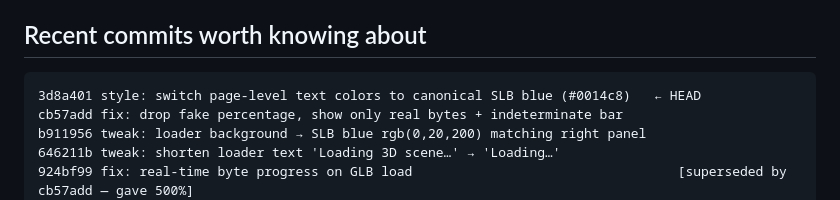
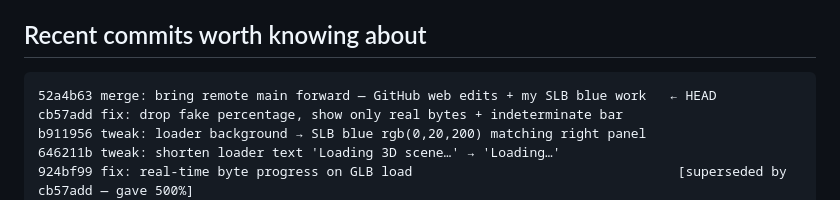
Before and after one commit to Amory0709/SLB100FamilyDatoFamilyDay, a Markdown page: HANDOVER.md, the part around the change. GitHub-like rendering.

Commit message:
docs: fix stale HEAD marker in HANDOVER commit log
3d8a401 is the style commit but HEAD is now 52a4b63 (merge bringing
in 7 remote commits + resolving one HANDOVER URL conflict).

````diff
--- a/HANDOVER.md
+++ b/HANDOVER.md
@@ -183,7 +183,7 @@ After GLB loads, loader fades → P1 is restored then auto-rotate kicks in (defa
 
 ## Recent commits worth knowing about
 ```
-3d8a401 style: switch page-level text colors to canonical SLB blue (#0014c8)   ← HEAD
+52a4b63 merge: bring remote main forward — GitHub web edits + my SLB blue work   ← HEAD
 cb57add fix: drop fake percentage, show only real bytes + indeterminate bar
 b911956 tweak: loader background → SLB blue rgb(0,20,200) matching right panel
 646211b tweak: shorten loader text 'Loading 3D scene…' → 'Loading…'
````
